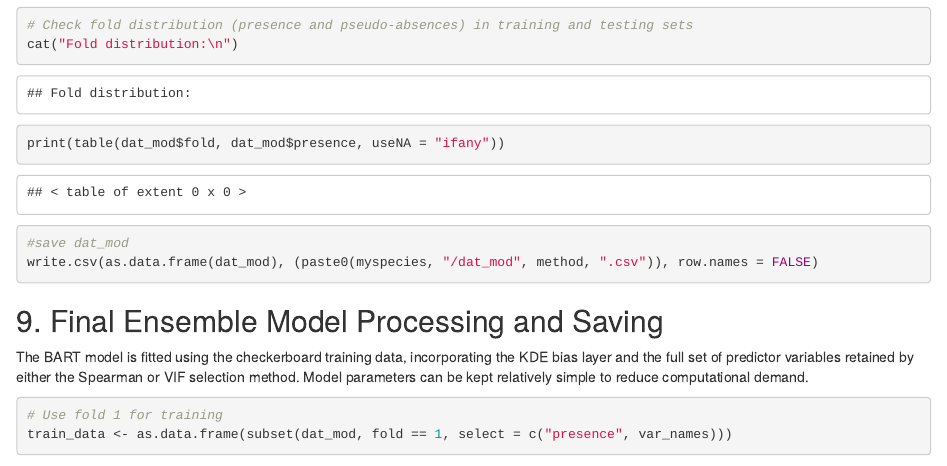
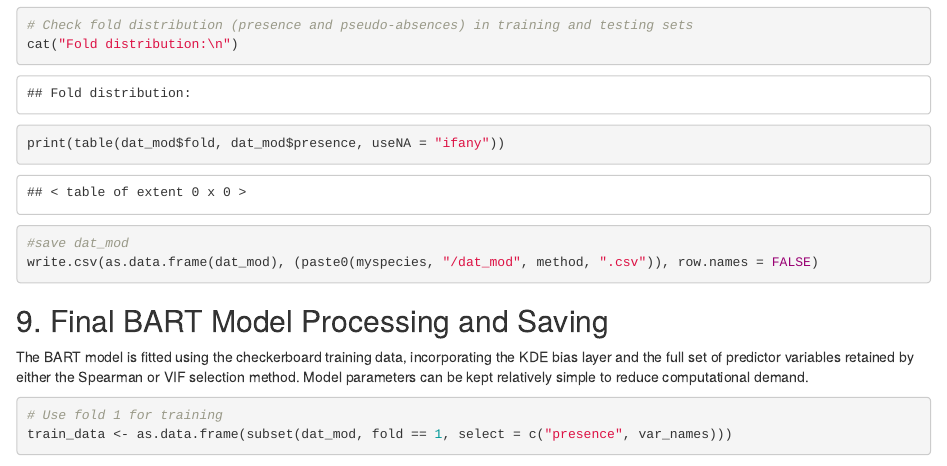
Before and after one commit to maddiethomson5-sys/SO-HSM-Approach-2025, an R Markdown document (4. BART.Rmd): the page in a window 1100 px wide, from 8180 px down. Rendered offline with R 4.5, knitr and Pandoc, with nearby package versions; some code elsewhere in the file could not run offline.

Commit message:
Update 4. BART.Rmd

````diff
--- a/4. BART.Rmd
+++ b/4. BART.Rmd
@@ -277,7 +277,7 @@ print(table(dat_mod$fold, dat_mod$presence, useNA = "ifany"))
 write.csv(as.data.frame(dat_mod), (paste0(myspecies, "/dat_mod", method, ".csv")), row.names = FALSE)
 ```
 
-## 9. Final Ensemble Model Processing and Saving
+## 9. Final BART Model Processing and Saving
 
 The BART model is fitted using the checkerboard training data, incorporating the KDE bias layer and the full set of predictor variables retained by either the Spearman or VIF selection method. Model parameters can be kept relatively simple to reduce computational demand.
 
````
